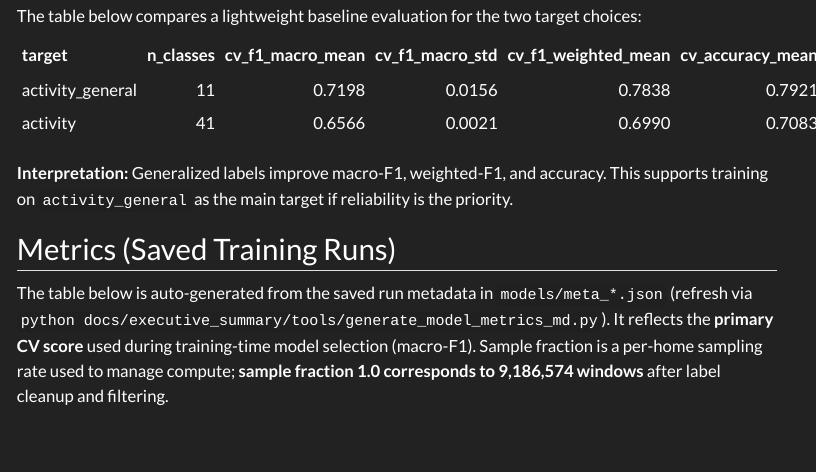
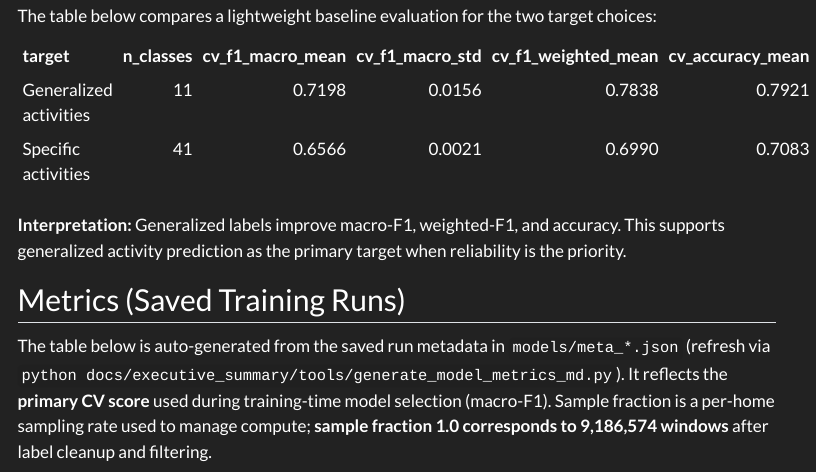
Before and after one commit to treytorrez/uv-final-project, a Quarto document (docs/executive_summary/index.qmd): the page in a window 1100 px wide, from 2180 px down before the commit and from 2240 px down after it, so that both start at the same text. Rendered offline with R 4.5, knitr and Pandoc in place of Quarto, with nearby package versions; menus at the side of the page are left out.

Commit message:
Executive summary: polish label names

```diff
--- a/docs/executive_summary/index.qmd
+++ b/docs/executive_summary/index.qmd
@@ -107,10 +107,10 @@ The table below compares a lightweight baseline evaluation for the two target ch
 
 | target | n_classes | cv_f1_macro_mean | cv_f1_macro_std | cv_f1_weighted_mean | cv_accuracy_mean |
 |---|---:|---:|---:|---:|---:|
-| activity_general | 11 | 0.7198 | 0.0156 | 0.7838 | 0.7921 |
-| activity | 41 | 0.6566 | 0.0021 | 0.6990 | 0.7083 |
+| Generalized activities | 11 | 0.7198 | 0.0156 | 0.7838 | 0.7921 |
+| Specific activities | 41 | 0.6566 | 0.0021 | 0.6990 | 0.7083 |
 
-**Interpretation:** Generalized labels improve macro-F1, weighted-F1, and accuracy. This supports training on `activity_general` as the main target if reliability is the priority.
+**Interpretation:** Generalized labels improve macro-F1, weighted-F1, and accuracy. This supports generalized activity prediction as the primary target when reliability is the priority.
 
 ## Metrics (Saved Training Runs)
 
```
Also changed, not shown: 2 other files.
